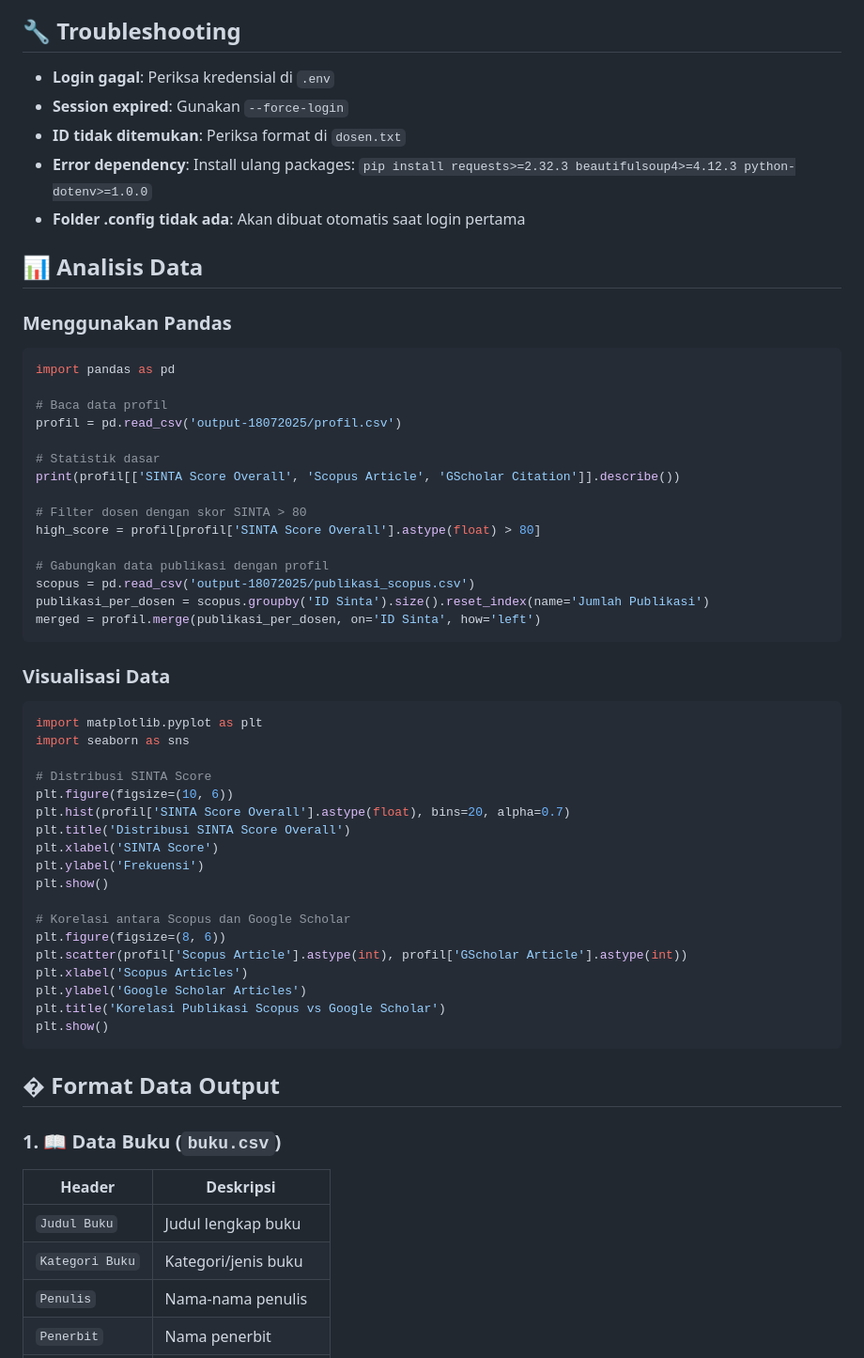
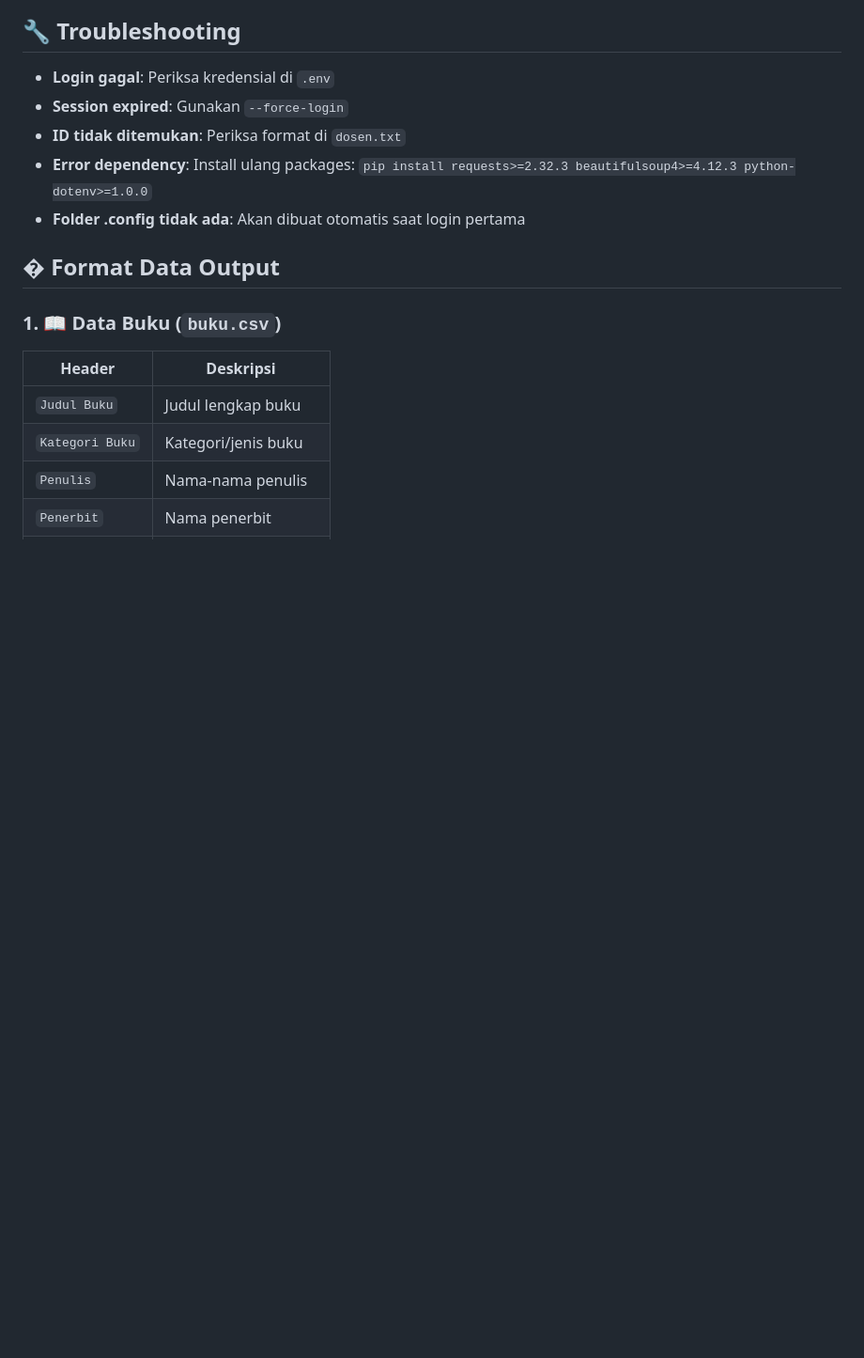
Before and after one commit to 2black0/sinta-scraping, a Markdown page: README.md, the part around one of its changes. Shown at 94% size. Rendered like a GitHub page; blank space fills up the shorter version.

````diff
--- a/README.md
+++ b/README.md
@@ -89,49 +89,6 @@ output-18072025/
 - **ID tidak ditemukan**: Periksa format di `dosen.txt`
 - **Error dependency**: Install ulang packages: `pip install requests>=2.32.3 beautifulsoup4>=4.12.3 python-dotenv>=1.0.0`
 - **Folder .config tidak ada**: Akan dibuat otomatis saat login pertama
-
-## 📊 Analisis Data
-
-### Menggunakan Pandas
-```python
-import pandas as pd
-
-# Baca data profil
-profil = pd.read_csv('output-18072025/profil.csv')
-
-# Statistik dasar
-print(profil[['SINTA Score Overall', 'Scopus Article', 'GScholar Citation']].describe())
-
-# Filter dosen dengan skor SINTA > 80
-high_score = profil[profil['SINTA Score Overall'].astype(float) > 80]
-
-# Gabungkan data publikasi dengan profil
-scopus = pd.read_csv('output-18072025/publikasi_scopus.csv')
-publikasi_per_dosen = scopus.groupby('ID Sinta').size().reset_index(name='Jumlah Publikasi')
-merged = profil.merge(publikasi_per_dosen, on='ID Sinta', how='left')
-```
-
-### Visualisasi Data
-```python
-import matplotlib.pyplot as plt
-import seaborn as sns
-
-# Distribusi SINTA Score
-plt.figure(figsize=(10, 6))
-plt.hist(profil['SINTA Score Overall'].astype(float), bins=20, alpha=0.7)
-plt.title('Distribusi SINTA Score Overall')
-plt.xlabel('SINTA Score')
-plt.ylabel('Frekuensi')
-plt.show()
-
-# Korelasi antara Scopus dan Google Scholar
-plt.figure(figsize=(8, 6))
-plt.scatter(profil['Scopus Article'].astype(int), profil['GScholar Article'].astype(int))
-plt.xlabel('Scopus Articles')
-plt.ylabel('Google Scholar Articles')
-plt.title('Korelasi Publikasi Scopus vs Google Scholar')
-plt.show()
-```
 
 ## � Format Data Output
 
````
Also changed, not shown: other parts of README.md (+0 -61 lines).
